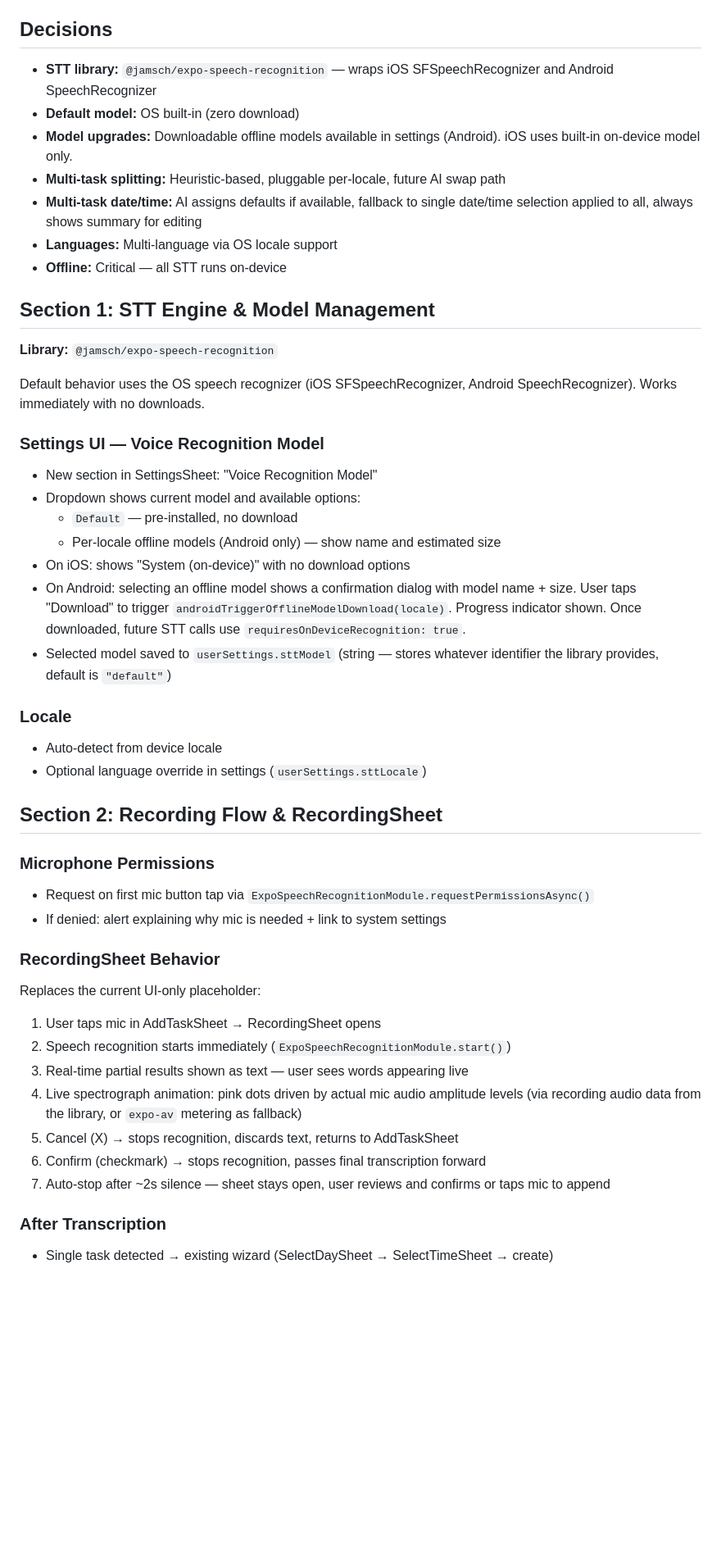
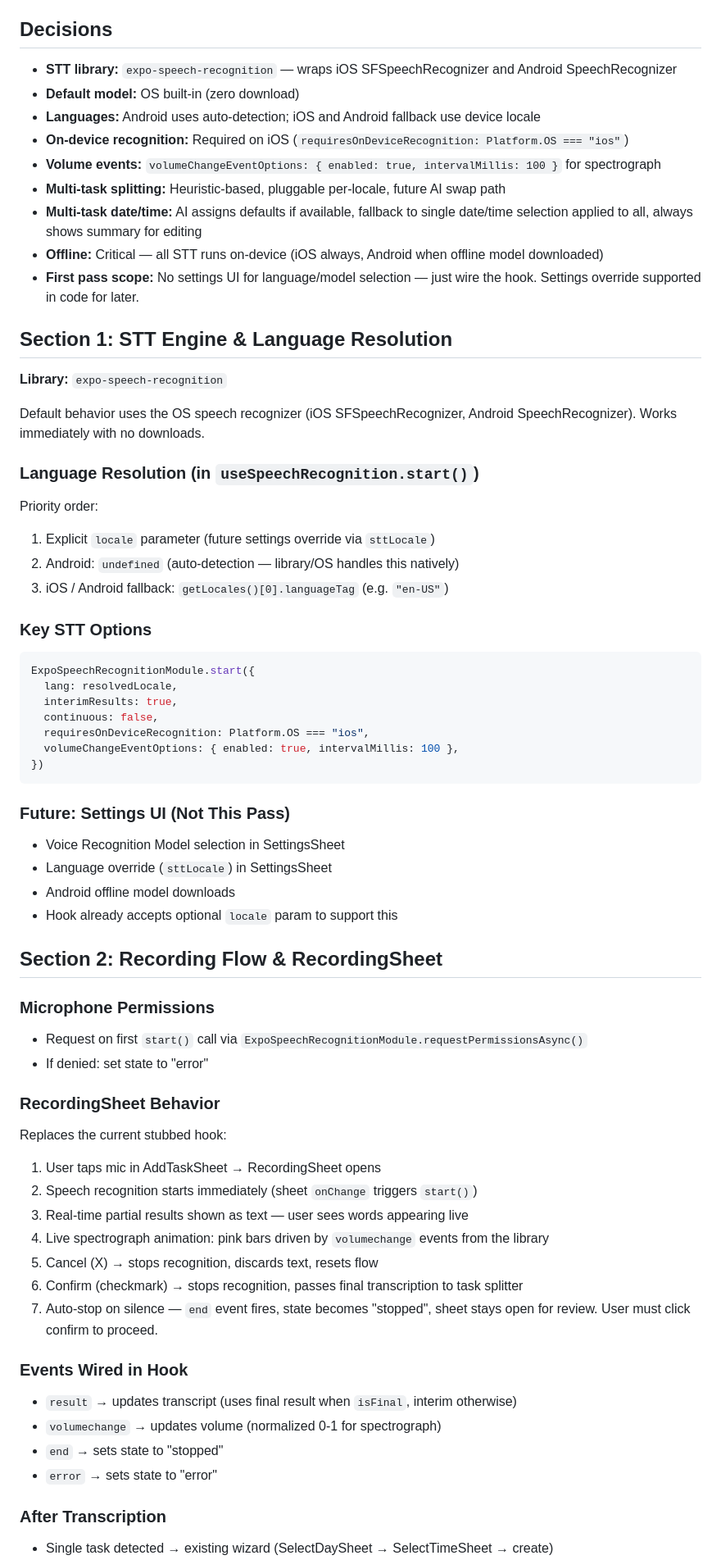
Before and after one commit to OrhayBenaim/adhd-planner, a Markdown page: docs/plans/2026-03-09-stt-voice-input-design.md, the part around one of its changes. Shown at 82% size. GitHub-like rendering; blank space fills up the shorter version.

Commit message:
docs: update STT design with refined integration decisions
Co-Authored-By: Claude Opus 4.6 <noreply@anthropic.com>

````diff
--- a/docs/plans/2026-03-09-stt-voice-input-design.md
+++ b/docs/plans/2026-03-09-stt-voice-input-design.md
@@ -6,53 +6,73 @@ Wire speech-to-text into the ADHD planner's task creation flow. Users can speak
 
 ## Decisions
 
-- **STT library:** `@jamsch/expo-speech-recognition` — wraps iOS SFSpeechRecognizer and Android SpeechRecognizer
+- **STT library:** `expo-speech-recognition` — wraps iOS SFSpeechRecognizer and Android SpeechRecognizer
 - **Default model:** OS built-in (zero download)
-- **Model upgrades:** Downloadable offline models available in settings (Android). iOS uses built-in on-device model only.
+- **Languages:** Android uses auto-detection; iOS and Android fallback use device locale
+- **On-device recognition:** Required on iOS (`requiresOnDeviceRecognition: Platform.OS === "ios"`)
+- **Volume events:** `volumeChangeEventOptions: { enabled: true, intervalMillis: 100 }` for spectrograph
 - **Multi-task splitting:** Heuristic-based, pluggable per-locale, future AI swap path
 - **Multi-task date/time:** AI assigns defaults if available, fallback to single date/time selection applied to all, always shows summary for editing
-- **Languages:** Multi-language via OS locale support
-- **Offline:** Critical — all STT runs on-device
+- **Offline:** Critical — all STT runs on-device (iOS always, Android when offline model downloaded)
+- **First pass scope:** No settings UI for language/model selection — just wire the hook. Settings override supported in code for later.
 
-## Section 1: STT Engine & Model Management
+## Section 1: STT Engine & Language Resolution
 
-**Library:** `@jamsch/expo-speech-recognition`
+**Library:** `expo-speech-recognition`
 
 Default behavior uses the OS speech recognizer (iOS SFSpeechRecognizer, Android SpeechRecognizer). Works immediately with no downloads.
 
-### Settings UI — Voice Recognition Model
+### Language Resolution (in `useSpeechRecognition.start()`)
 
-- New section in SettingsSheet: "Voice Recognition Model"
-- Dropdown shows current model and available options:
-  - `Default` — pre-installed, no download
-  - Per-locale offline models (Android only) — show name and estimated size
-- On iOS: shows "System (on-device)" with no download options
-- On Android: selecting an offline model shows a confirmation dialog with model name + size. User taps "Download" to trigger `androidTriggerOfflineModelDownload(locale)`. Progress indicator shown. Once downloaded, future STT calls use `requiresOnDeviceRecognition: true`.
-- Selected model saved to `userSettings.sttModel` (string — stores whatever identifier the library provides, default is `"default"`)
+Priority order:
+1. Explicit `locale` parameter (future settings override via `sttLocale`)
+2. Android: `undefined` (auto-detection — library/OS handles this natively)
+3. iOS / Android fallback: `getLocales()[0].languageTag` (e.g. `"en-US"`)
 
-### Locale
+### Key STT Options
 
-- Auto-detect from device locale
-- Optional language override in settings (`userSettings.sttLocale`)
+```typescript
+ExpoSpeechRecognitionModule.start({
+  lang: resolvedLocale,
+  interimResults: true,
+  continuous: false,
+  requiresOnDeviceRecognition: Platform.OS === "ios",
+  volumeChangeEventOptions: { enabled: true, intervalMillis: 100 },
+})
+```
+
+### Future: Settings UI (Not This Pass)
+
+- Voice Recognition Model selection in SettingsSheet
+- Language override (`sttLocale`) in SettingsSheet
+- Android offline model downloads
+- Hook already accepts optional `locale` param to support this
 
 ## Section 2: Recording Flow & RecordingSheet
 
 ### Microphone Permissions
 
-- Request on first mic button tap via `ExpoSpeechRecognitionModule.requestPermissionsAsync()`
-- If denied: alert explaining why mic is needed + link to system settings
+- Request on first `start()` call via `ExpoSpeechRecognitionModule.requestPermissionsAsync()`
+- If denied: set state to "error"
 
 ### RecordingSheet Behavior
 
-Replaces the current UI-only placeholder:
+Replaces the current stubbed hook:
 
 1. User taps mic in AddTaskSheet → RecordingSheet opens
-2. Speech recognition starts immediately (`ExpoSpeechRecognitionModule.start()`)
+2. Speech recognition starts immediately (sheet `onChange` triggers `start()`)
 3. Real-time partial results shown as text — user sees words appearing live
-4. Live spectrograph animation: pink dots driven by actual mic audio amplitude levels (via recording audio data from the library, or `expo-av` metering as fallback)
-5. Cancel (X) → stops recognition, discards text, returns to AddTaskSheet
-6. Confirm (checkmark) → stops recognition, passes final transcription forward
-7. Auto-stop after ~2s silence — sheet stays open, user reviews and confirms or taps mic to append
+4. Live spectrograph animation: pink bars driven by `volumechange` events from the library
+5. Cancel (X) → stops recognition, discards text, resets flow
+6. Confirm (checkmark) → stops recognition, passes final transcription to task splitter
+7. Auto-stop on silence — `end` event fires, state becomes "stopped", sheet stays open for review. User must click confirm to proceed.
+
+### Events Wired in Hook
+
+- `result` → updates transcript (uses final result when `isFinal`, interim otherwise)
+- `volumechange` → updates volume (normalized 0-1 for spectrograph)
+- `end` → sets state to "stopped"
+- `error` → sets state to "error"
 
 ### After Transcription
 
````
Also changed, not shown: other parts of docs/plans/2026-03-09-stt-voice-input-design.md (+19 -5 lines).
